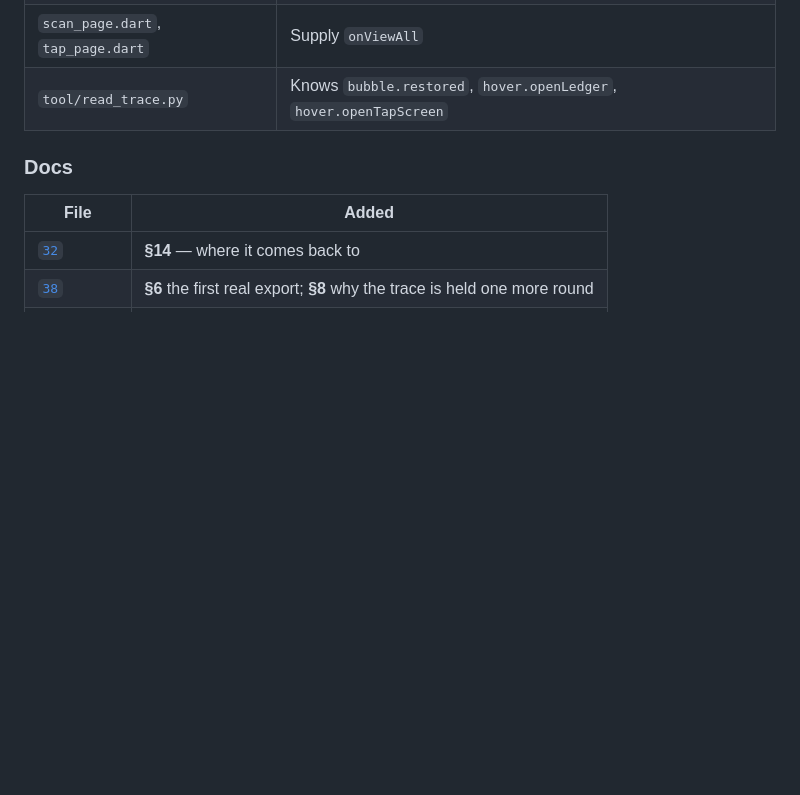
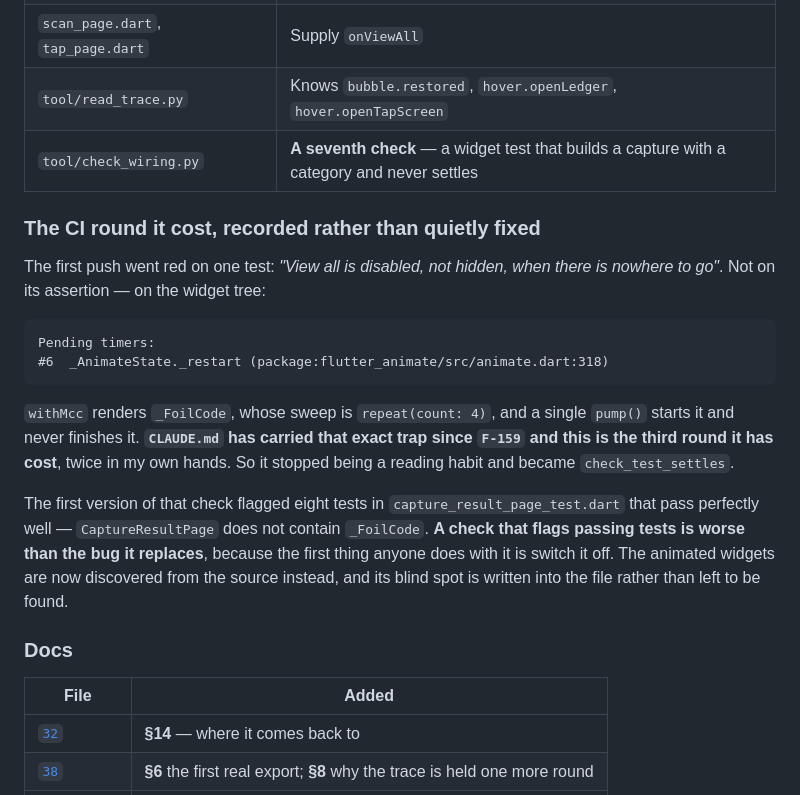
Before and after one commit to adityamaurya/SWIP, a Markdown page: docs/CHANGELOG.md, the part around the change. Rendered like a GitHub page; blank space fills up the shorter version.

Commit message:
docs: record the CI round F-180 cost, and the check that replaced it
The changelog said what was built and not what it took. The first push of
F-180 went red on one test — the _FoilCode timer again, third round running —
and that belongs in the ledger rather than only in a commit message nobody
re-reads.

Also notes the check's own first draft flagging eight passing tests, because
that is the more useful half of the lesson: a check that cries wolf gets
switched off, so it was narrowed to widgets discovered from the source.

Co-Authored-By: Claude Opus 5 <noreply@anthropic.com>
Claude-Session: https://claude.ai/code/session_01EhMSBqXb1x2C8w66GjCRvU

````diff
--- a/docs/CHANGELOG.md
+++ b/docs/CHANGELOG.md
@@ -2154,6 +2154,30 @@ Unchanged. The bubble trace stays until an exported file confirms `F-178`.
 | `capture_sheet_shell.dart` | `_Grabber` deleted |
 | `scan_page.dart`, `tap_page.dart` | Supply `onViewAll` |
 | `tool/read_trace.py` | Knows `bubble.restored`, `hover.openLedger`, `hover.openTapScreen` |
+| `tool/check_wiring.py` | **A seventh check** — a widget test that builds a capture with a category and never settles |
+
+### The CI round it cost, recorded rather than quietly fixed
+
+The first push went red on one test: *"View all is disabled, not hidden, when
+there is nowhere to go"*. Not on its assertion — on the widget tree:
+
+```
+Pending timers:
+#6  _AnimateState._restart (package:flutter_animate/src/animate.dart:318)
+```
+
+`withMcc` renders `_FoilCode`, whose sweep is `repeat(count: 4)`, and a single
+`pump()` starts it and never finishes it. **`CLAUDE.md` has carried that exact
+trap since `F-159` and this is the third round it has cost**, twice in my own
+hands. So it stopped being a reading habit and became `check_test_settles`.
+
+The first version of that check flagged eight tests in
+`capture_result_page_test.dart` that pass perfectly well — `CaptureResultPage`
+does not contain `_FoilCode`. **A check that flags passing tests is worse than
+the bug it replaces**, because the first thing anyone does with it is switch it
+off. The animated widgets are now discovered from the source instead, and its
+blind spot is written into the file rather than left to be found.
+
 
 ### Docs
 
````
Also changed, not shown: docs/35-MASTER-CHECKLIST.md (+1 -0 lines).
